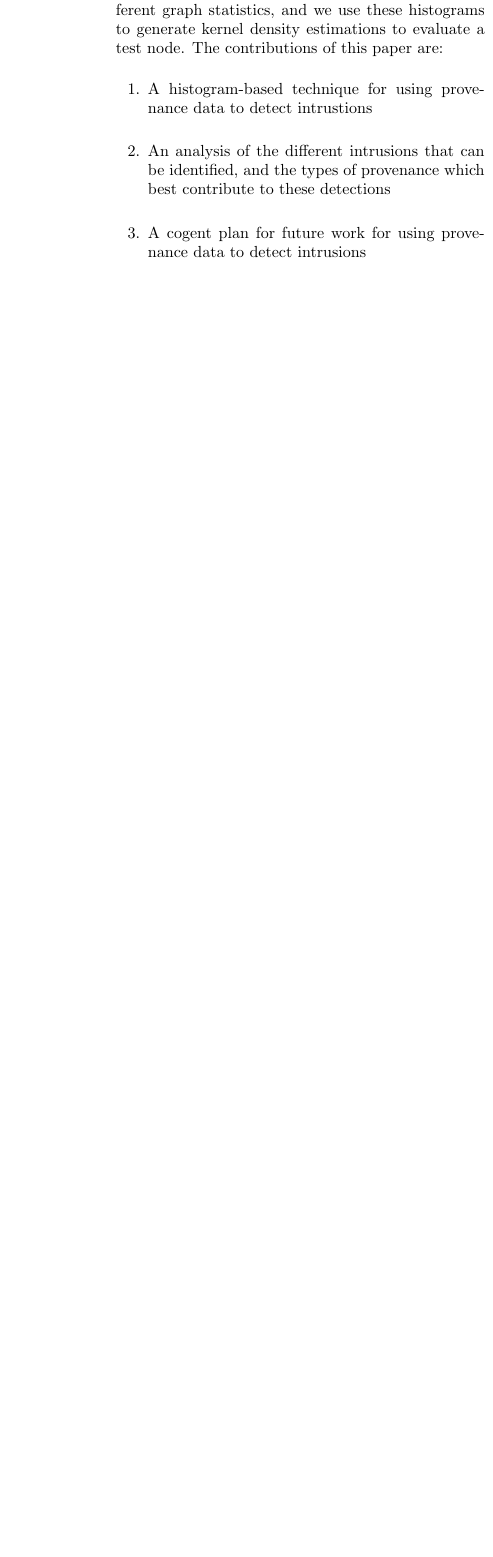
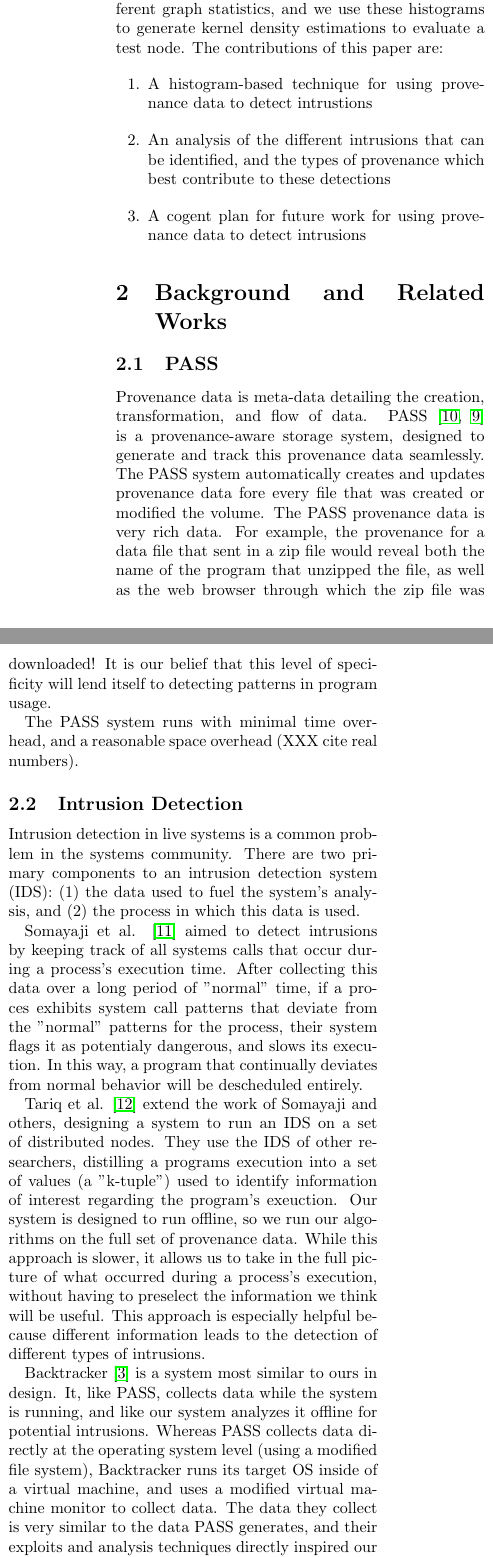
Before and after one commit to kennyyu/cs261-project, a LaTeX paper (writeup/paper.tex): part of one column of page 2 of 7 before the commit and two parts of the columns of page 2 of 8 after it, the two joined at a grey line, cut so that both start at the same text, the shorter picture padded with empty space. Compiled offline with pdfLaTeX.

Commit message:
Abstract and Related Works

```diff
--- a/writeup/paper.tex
+++ b/writeup/paper.tex
@@ -66,6 +66,19 @@ In particular, we generate statistical models of normal behavior, against which
 \item A cogent plan for future work for using provenance data to detect intrusions
 \end{enumerate}
 
+\section{Background and Related Works}
+\subsection{PASS}
+Provenance data is meta-data detailing the creation, transformation, and flow of data. PASS \cite{pass, passv2} is a provenance-aware storage system, designed to generate and track this provenance data seamlessly. The PASS system automatically creates and updates provenance data fore every file that was created or modified the volume. The PASS provenance data is very rich data. For example, the provenance for a data file that sent in a zip file would reveal both the name of the program that unzipped the file, as well as the web browser through which the zip file was downloaded! It is our belief that this level of specificity will lend itself to detecting patterns in program usage.
+
+The PASS system runs with minimal time overhead, and a reasonable space overhead (XXX cite real numbers).
+\subsection{Intrusion Detection}
+Intrusion detection in live systems is a common problem in the systems community. There are two primary components to an intrusion detection system (IDS): (1) the data used to fuel the system's analysis, and (2) the process in which this data is used.
+
+Somayaji et al. \cite{somayaji} aimed to detect intrusions by keeping track of all systems calls that occur during a process's execution time. After collecting this data over a long period of "normal" time, if a proces exhibits system call patterns that deviate from the "normal" patterns for the process, their system flags it as potentialy dangerous, and slows its execution. In this way, a program that continually deviates from normal behavior will be descheduled entirely.
+
+Tariq et al. \cite{correlated-anomalies} extend the work of Somayaji and others, designing a system to run an IDS on a set of distributed nodes. They use the IDS of other researchers, distilling a programs execution into a set of values (a "k-tuple") used to identify information of interest regarding the program's exeuction. Our system is designed to run offline, so we run our algorithms on the full set of provenance data. While this approach is slower, it allows us to take in the full picture of what occurred during a process's execution, without having to preselect the information we think will be useful. This approach is especially helpful because different information leads to the detection of different types of intrusions.
+
+Backtracker \cite{backtracker} is a system most similar to ours in design. It, like PASS, collects data while the system is running, and like our system analyzes it offline for potential intrusions. Whereas PASS collects data directly at the operating system level (using a modified file system), Backtracker runs its target OS inside of a virtual machine, and uses a modified virtual machine monitor to collect data. The data they collect is very similar to the data PASS generates, and their exploits and analysis techniques directly inspired our work.
 %%%%%%%%%%%%%%%%%%%%%%%%%%%%%%%%%%%%%%%%%%%%%%%%%%%%
 % DESIGN
 %
```
Also changed, not shown: writeup/paper.pdf, writeup/paper.tex (10 more changed lines).
